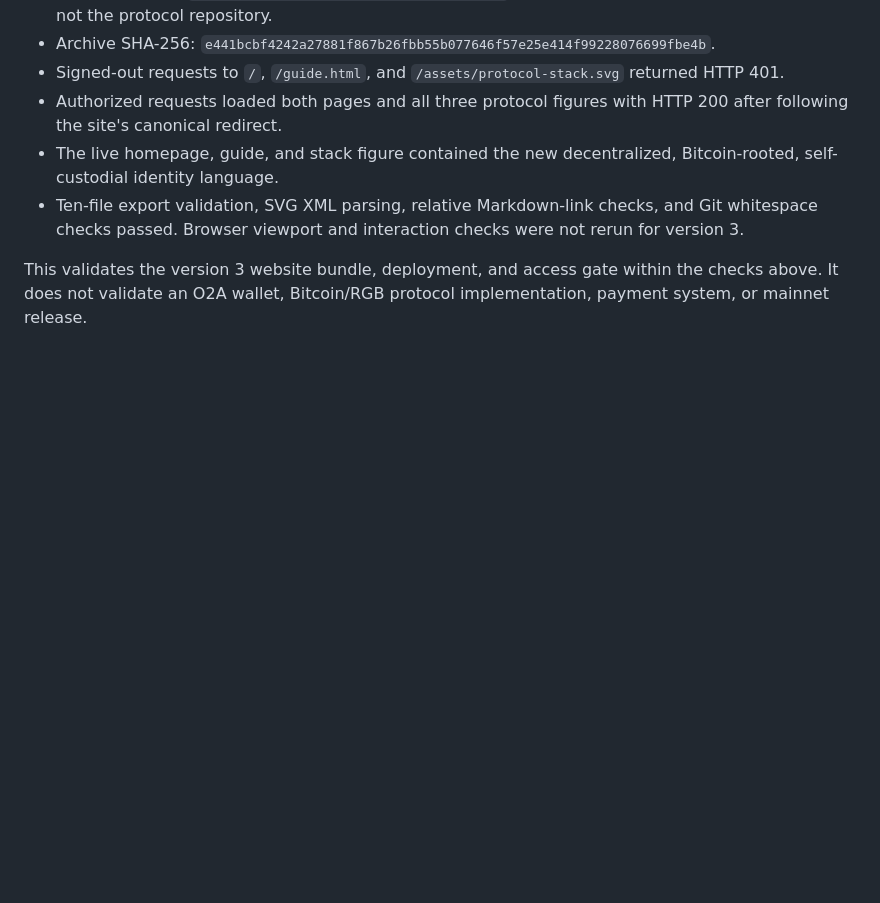
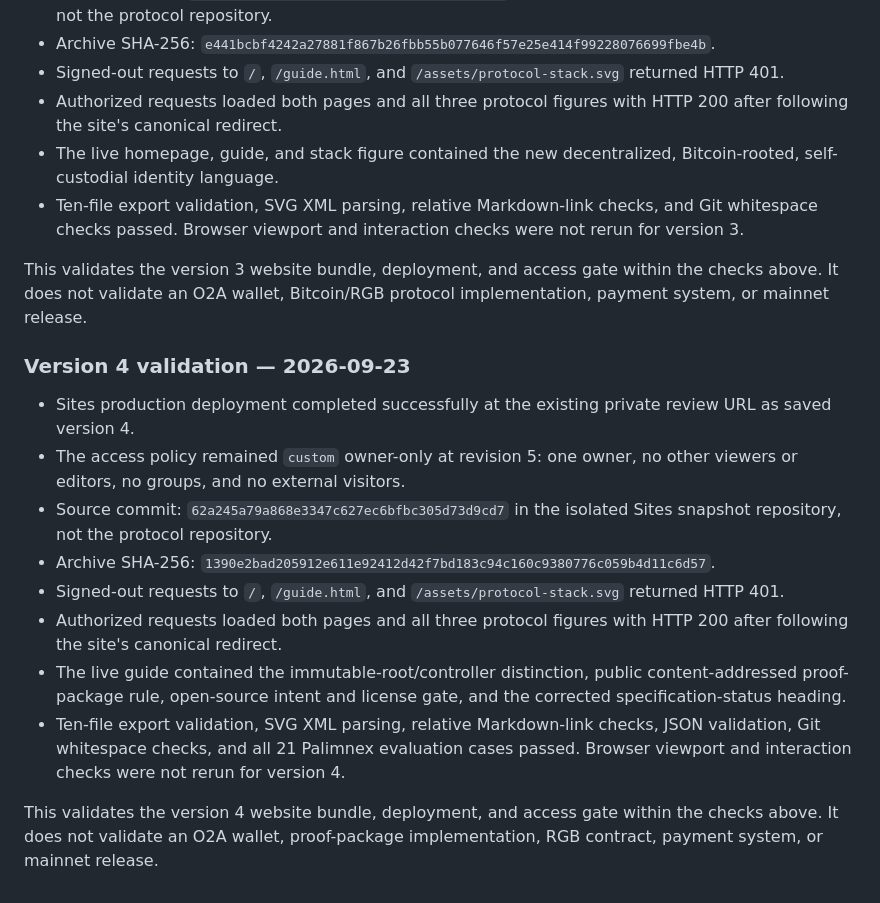
Before and after one commit to EdwinKestler/o2a-protocol, a Markdown page: docs/WEBSITE.md, the part around the change. GitHub-like rendering; blank space fills up the shorter version.

Commit message:
Record private Sites version 4 validation

```diff
--- a/docs/WEBSITE.md
+++ b/docs/WEBSITE.md
@@ -191,3 +191,28 @@ system, or RGB smart contract.
 This validates the version 3 website bundle, deployment, and access gate within
 the checks above. It does not validate an O2A wallet, Bitcoin/RGB protocol
 implementation, payment system, or mainnet release.
+
+### Version 4 validation — 2026-09-23
+
+- Sites production deployment completed successfully at the existing private
+  review URL as saved version 4.
+- The access policy remained `custom` owner-only at revision 5: one owner, no
+  other viewers or editors, no groups, and no external visitors.
+- Source commit: `62a245a79a868e3347c627ec6bfbc305d73d9cd7` in the isolated
+  Sites snapshot repository, not the protocol repository.
+- Archive SHA-256:
+  `1390e2bad205912e611e92412d42f7bd183c94c160c9380776c059b4d11c6d57`.
+- Signed-out requests to `/`, `/guide.html`, and
+  `/assets/protocol-stack.svg` returned HTTP 401.
+- Authorized requests loaded both pages and all three protocol figures with
+  HTTP 200 after following the site's canonical redirect.
+- The live guide contained the immutable-root/controller distinction, public
+  content-addressed proof-package rule, open-source intent and license gate,
+  and the corrected specification-status heading.
+- Ten-file export validation, SVG XML parsing, relative Markdown-link checks,
+  JSON validation, Git whitespace checks, and all 21 Palimnex evaluation cases
+  passed. Browser viewport and interaction checks were not rerun for version 4.
+
+This validates the version 4 website bundle, deployment, and access gate within
+the checks above. It does not validate an O2A wallet, proof-package
+implementation, RGB contract, payment system, or mainnet release.
```
